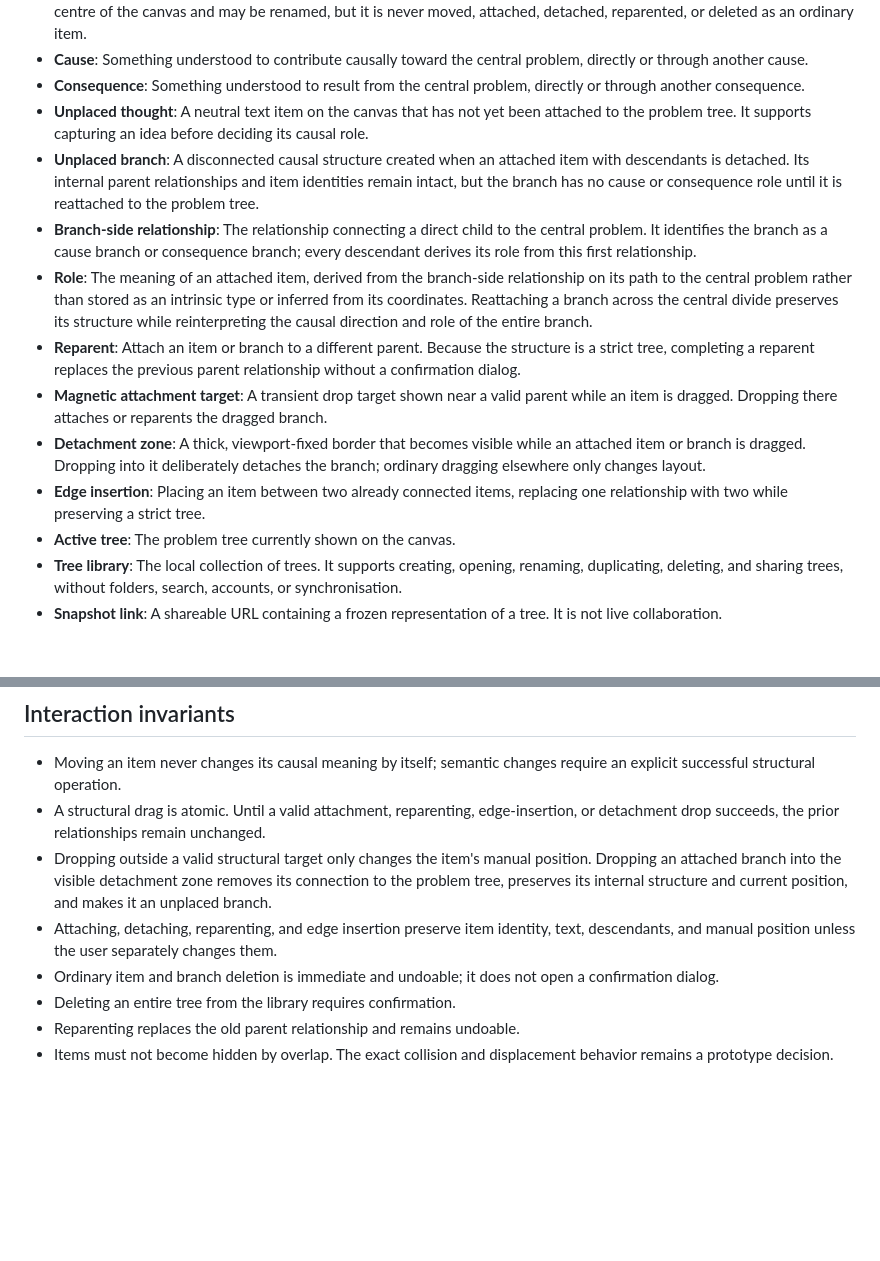
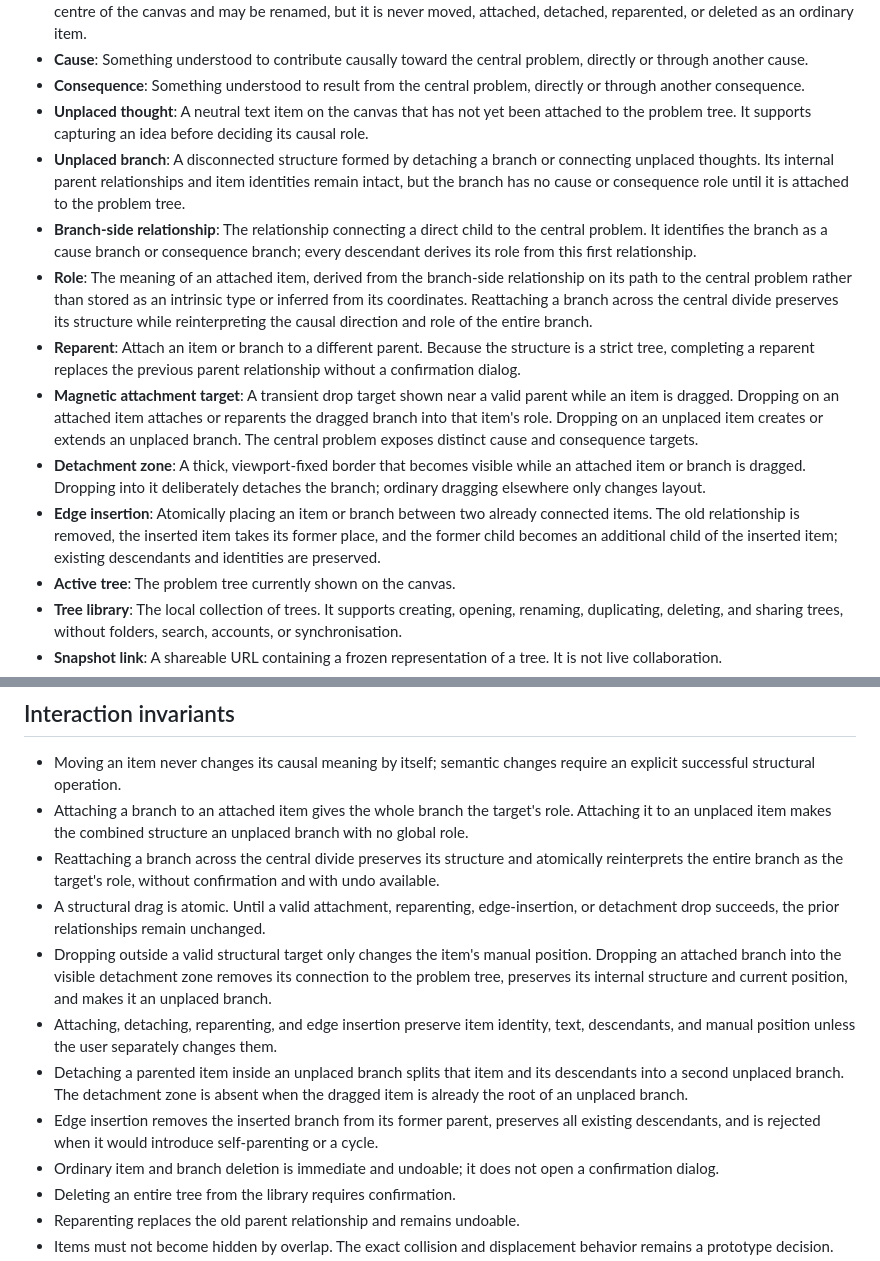
Before and after one commit to gweiermann/problem-tree-app, a Markdown page: CONTEXT.md, 2 parts joined by grey strips. Rendered like a GitHub page; blank space fills up the shorter version.

Commit message:
Define attachment, unplaced-branch, and edge-insertion transitions

```diff
--- a/CONTEXT.md
+++ b/CONTEXT.md
@@ -15,13 +15,13 @@ The first product specification covers a minimal local collection of trees.
 - **Cause**: Something understood to contribute causally toward the central problem, directly or through another cause.
 - **Consequence**: Something understood to result from the central problem, directly or through another consequence.
 - **Unplaced thought**: A neutral text item on the canvas that has not yet been attached to the problem tree. It supports capturing an idea before deciding its causal role.
-- **Unplaced branch**: A disconnected causal structure created when an attached item with descendants is detached. Its internal parent relationships and item identities remain intact, but the branch has no cause or consequence role until it is reattached to the problem tree.
+- **Unplaced branch**: A disconnected structure formed by detaching a branch or connecting unplaced thoughts. Its internal parent relationships and item identities remain intact, but the branch has no cause or consequence role until it is attached to the problem tree.
 - **Branch-side relationship**: The relationship connecting a direct child to the central problem. It identifies the branch as a cause branch or consequence branch; every descendant derives its role from this first relationship.
 - **Role**: The meaning of an attached item, derived from the branch-side relationship on its path to the central problem rather than stored as an intrinsic type or inferred from its coordinates. Reattaching a branch across the central divide preserves its structure while reinterpreting the causal direction and role of the entire branch.
 - **Reparent**: Attach an item or branch to a different parent. Because the structure is a strict tree, completing a reparent replaces the previous parent relationship without a confirmation dialog.
-- **Magnetic attachment target**: A transient drop target shown near a valid parent while an item is dragged. Dropping there attaches or reparents the dragged branch.
+- **Magnetic attachment target**: A transient drop target shown near a valid parent while an item is dragged. Dropping on an attached item attaches or reparents the dragged branch into that item's role. Dropping on an unplaced item creates or extends an unplaced branch. The central problem exposes distinct cause and consequence targets.
 - **Detachment zone**: A thick, viewport-fixed border that becomes visible while an attached item or branch is dragged. Dropping into it deliberately detaches the branch; ordinary dragging elsewhere only changes layout.
-- **Edge insertion**: Placing an item between two already connected items, replacing one relationship with two while preserving a strict tree.
+- **Edge insertion**: Atomically placing an item or branch between two already connected items. The old relationship is removed, the inserted item takes its former place, and the former child becomes an additional child of the inserted item; existing descendants and identities are preserved.
 - **Active tree**: The problem tree currently shown on the canvas.
 - **Tree library**: The local collection of trees. It supports creating, opening, renaming, duplicating, deleting, and sharing trees, without folders, search, accounts, or synchronisation.
 - **Snapshot link**: A shareable URL containing a frozen representation of a tree. It is not live collaboration.
@@ -41,9 +41,13 @@ The first product specification covers a minimal local collection of trees.
 ## Interaction invariants
 
 - Moving an item never changes its causal meaning by itself; semantic changes require an explicit successful structural operation.
+- Attaching a branch to an attached item gives the whole branch the target's role. Attaching it to an unplaced item makes the combined structure an unplaced branch with no global role.
+- Reattaching a branch across the central divide preserves its structure and atomically reinterprets the entire branch as the target's role, without confirmation and with undo available.
 - A structural drag is atomic. Until a valid attachment, reparenting, edge-insertion, or detachment drop succeeds, the prior relationships remain unchanged.
 - Dropping outside a valid structural target only changes the item's manual position. Dropping an attached branch into the visible detachment zone removes its connection to the problem tree, preserves its internal structure and current position, and makes it an unplaced branch.
 - Attaching, detaching, reparenting, and edge insertion preserve item identity, text, descendants, and manual position unless the user separately changes them.
+- Detaching a parented item inside an unplaced branch splits that item and its descendants into a second unplaced branch. The detachment zone is absent when the dragged item is already the root of an unplaced branch.
+- Edge insertion removes the inserted branch from its former parent, preserves all existing descendants, and is rejected when it would introduce self-parenting or a cycle.
 - Ordinary item and branch deletion is immediate and undoable; it does not open a confirmation dialog.
 - Deleting an entire tree from the library requires confirmation.
 - Reparenting replaces the old parent relationship and remains undoable.
```
